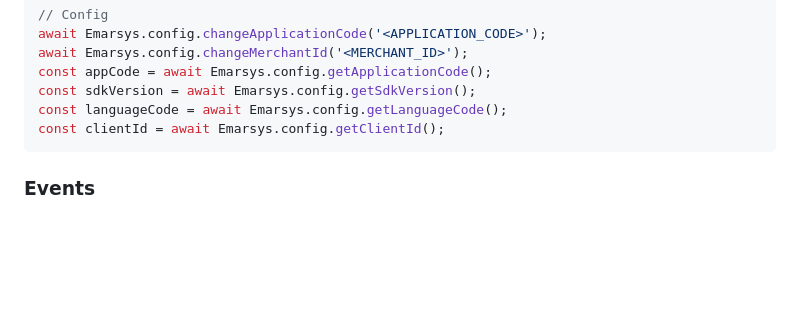
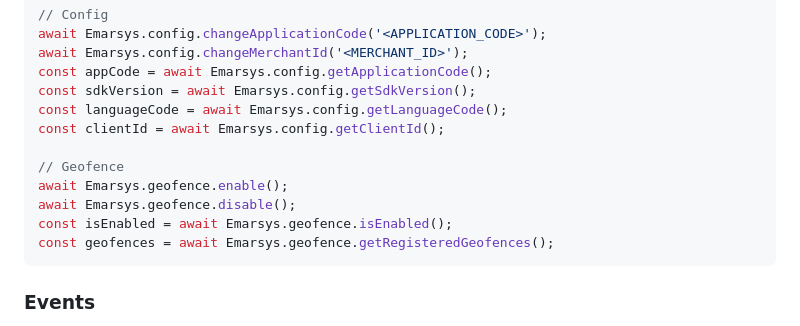
Before and after one commit to emartech/capacitor-emarsys-plugin, a Markdown page: README.md, the part around the change. Drawn GitHub-style; blank space fills up the shorter version.

````diff
--- a/README.md
+++ b/README.md
@@ -177,6 +177,12 @@ const appCode = await Emarsys.config.getApplicationCode();
 const sdkVersion = await Emarsys.config.getSdkVersion();
 const languageCode = await Emarsys.config.getLanguageCode();
 const clientId = await Emarsys.config.getClientId();
+
+// Geofence
+await Emarsys.geofence.enable();
+await Emarsys.geofence.disable();
+const isEnabled = await Emarsys.geofence.isEnabled();
+const geofences = await Emarsys.geofence.getRegisteredGeofences();
 ```
 
 ### Events
````
